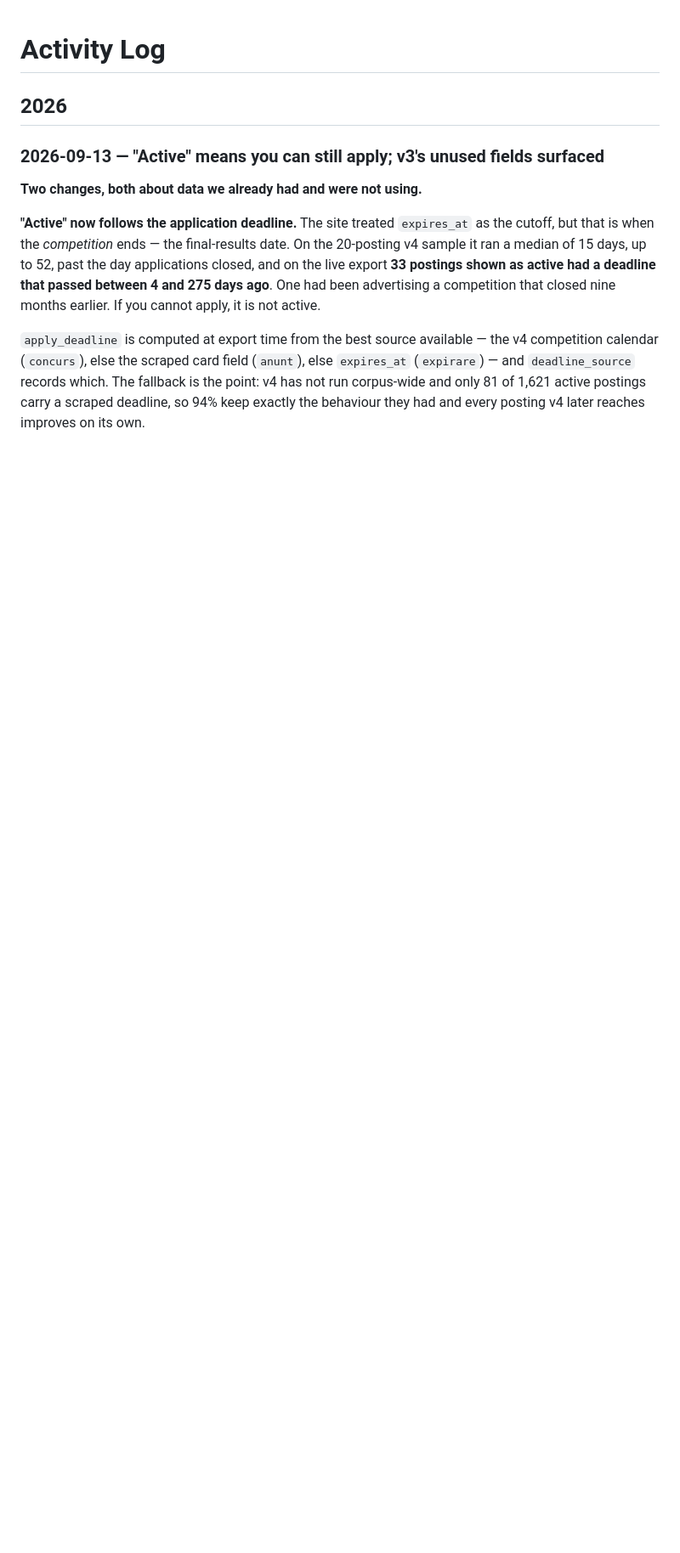
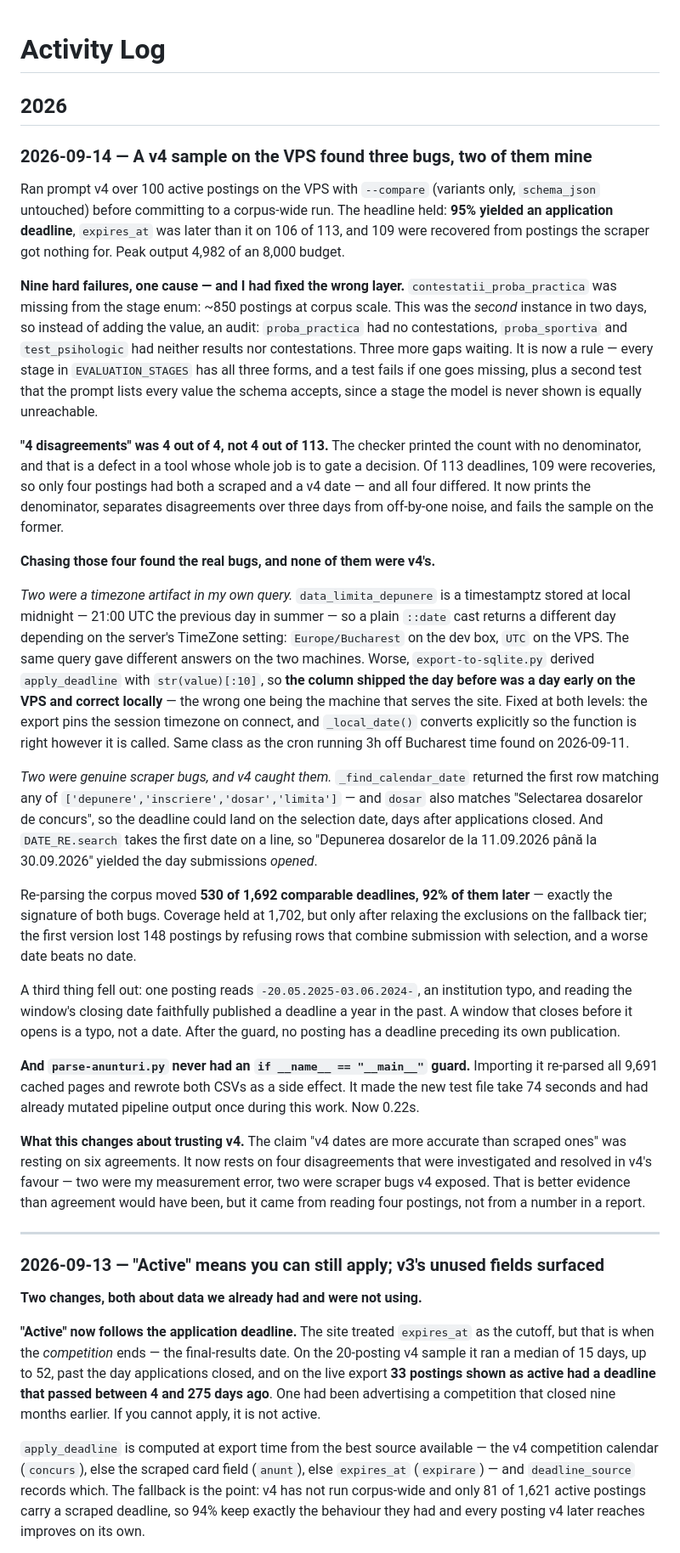
Before and after one commit to gov2-ro/posturi.gov.ro, a Markdown page: docs/activity-log.md, the part around the change. Shown at 85% size. GitHub-like rendering; blank space fills up the shorter version.

Commit message:
docs: record the VPS v4 sample and the three bugs it surfaced
Two of the three were mine: a timezone-dependent date cast that made the
apply_deadline column a day early on the VPS and correct locally, and a checker
that reported disagreements without a denominator, so 4-out-of-4 read as
4-out-of-113.

The backlog gains three follow-ups: re-sample v4 before the corpus run (the
sample ran against a prompt with three enum gaps and a since-renamed stage),
re-import after the parser fix (Postgres still holds the old deadlines), and
audit the three remaining _find_calendar_date callers, which still use the
first-match-wins logic that was just fixed for the deadline.

Co-Authored-By: Claude Opus 5 <noreply@anthropic.com>
Claude-Session: https://claude.ai/code/session_0171mhvjjB6CttXuJPxVCFdv

```diff
--- a/docs/activity-log.md
+++ b/docs/activity-log.md
@@ -1,6 +1,78 @@
 # Activity Log
 
 ## 2026
+
+### 2026-09-14 — A v4 sample on the VPS found three bugs, two of them mine
+
+Ran prompt v4 over 100 active postings on the VPS with `--compare` (variants
+only, `schema_json` untouched) before committing to a corpus-wide run. The
+headline held: **95% yielded an application deadline**, `expires_at` was later
+than it on 106 of 113, and 109 were recovered from postings the scraper got
+nothing for. Peak output 4,982 of an 8,000 budget.
+
+**Nine hard failures, one cause — and I had fixed the wrong layer.**
+`contestatii_proba_practica` was missing from the stage enum: ~850 postings at
+corpus scale. This was the *second* instance in two days, so instead of adding
+the value, an audit: `proba_practica` had no contestations, `proba_sportiva` and
+`test_psihologic` had neither results nor contestations. Three more gaps
+waiting. It is now a rule — every stage in `EVALUATION_STAGES` has all three
+forms, and a test fails if one goes missing, plus a second test that the prompt
+lists every value the schema accepts, since a stage the model is never shown is
+equally unreachable.
+
+**"4 disagreements" was 4 out of 4, not 4 out of 113.** The checker printed the
+count with no denominator, and that is a defect in a tool whose whole job is to
+gate a decision. Of 113 deadlines, 109 were recoveries, so only four postings
+had both a scraped and a v4 date — and all four differed. It now prints the
+denominator, separates disagreements over three days from off-by-one noise, and
+fails the sample on the former.
+
+**Chasing those four found the real bugs, and none of them were v4's.**
+
+*Two were a timezone artifact in my own query.* `data_limita_depunere` is a
+timestamptz stored at local midnight — 21:00 UTC the previous day in summer — so
+a plain `::date` cast returns a different day depending on the server's TimeZone
+setting: `Europe/Bucharest` on the dev box, `UTC` on the VPS. The same query
+gave different answers on the two machines. Worse, `export-to-sqlite.py` derived
+`apply_deadline` with `str(value)[:10]`, so **the column shipped the day before
+was a day early on the VPS and correct locally** — the wrong one being the
+machine that serves the site. Fixed at both levels: the export pins the session
+timezone on connect, and `_local_date()` converts explicitly so the function is
+right however it is called. Same class as the cron running 3h off Bucharest time
+found on 2026-09-11.
+
+*Two were genuine scraper bugs, and v4 caught them.* `_find_calendar_date`
+returned the first row matching any of `['depunere','inscriere','dosar','limita']`
+— and `dosar` also matches "Selectarea dosarelor de concurs", so the deadline
+could land on the selection date, days after applications closed. And
+`DATE_RE.search` takes the first date on a line, so "Depunerea dosarelor de la
+11.09.2026 până la 30.09.2026" yielded the day submissions *opened*.
+
+Re-parsing the corpus moved **530 of 1,692 comparable deadlines, 92% of them
+later** — exactly the signature of both bugs. Coverage held at 1,702, but only
+after relaxing the exclusions on the fallback tier; the first version lost 148
+postings by refusing rows that combine submission with selection, and a worse
+date beats no date.
+
+A third thing fell out: one posting reads `-20.05.2025-03.06.2024-`, an
+institution typo, and reading the window's closing date faithfully published a
+deadline a year in the past. A window that closes before it opens is a typo, not
+a date. After the guard, no posting has a deadline preceding its own
+publication.
+
+**And `parse-anunturi.py` never had an `if __name__ == "__main__"` guard.**
+Importing it re-parsed all 9,691 cached pages and rewrote both CSVs as a side
+effect. It made the new test file take 74 seconds and had already mutated
+pipeline output once during this work. Now 0.22s.
+
+**What this changes about trusting v4.** The claim "v4 dates are more accurate
+than scraped ones" was resting on six agreements. It now rests on four
+disagreements that were investigated and resolved in v4's favour — two were my
+measurement error, two were scraper bugs v4 exposed. That is better evidence
+than agreement would have been, but it came from reading four postings, not from
+a number in a report.
+
+---
 
 ### 2026-09-13 — "Active" means you can still apply; v3's unused fields surfaced
 
```
Also changed, not shown: docs/backlog.md (+3 -0 lines).
